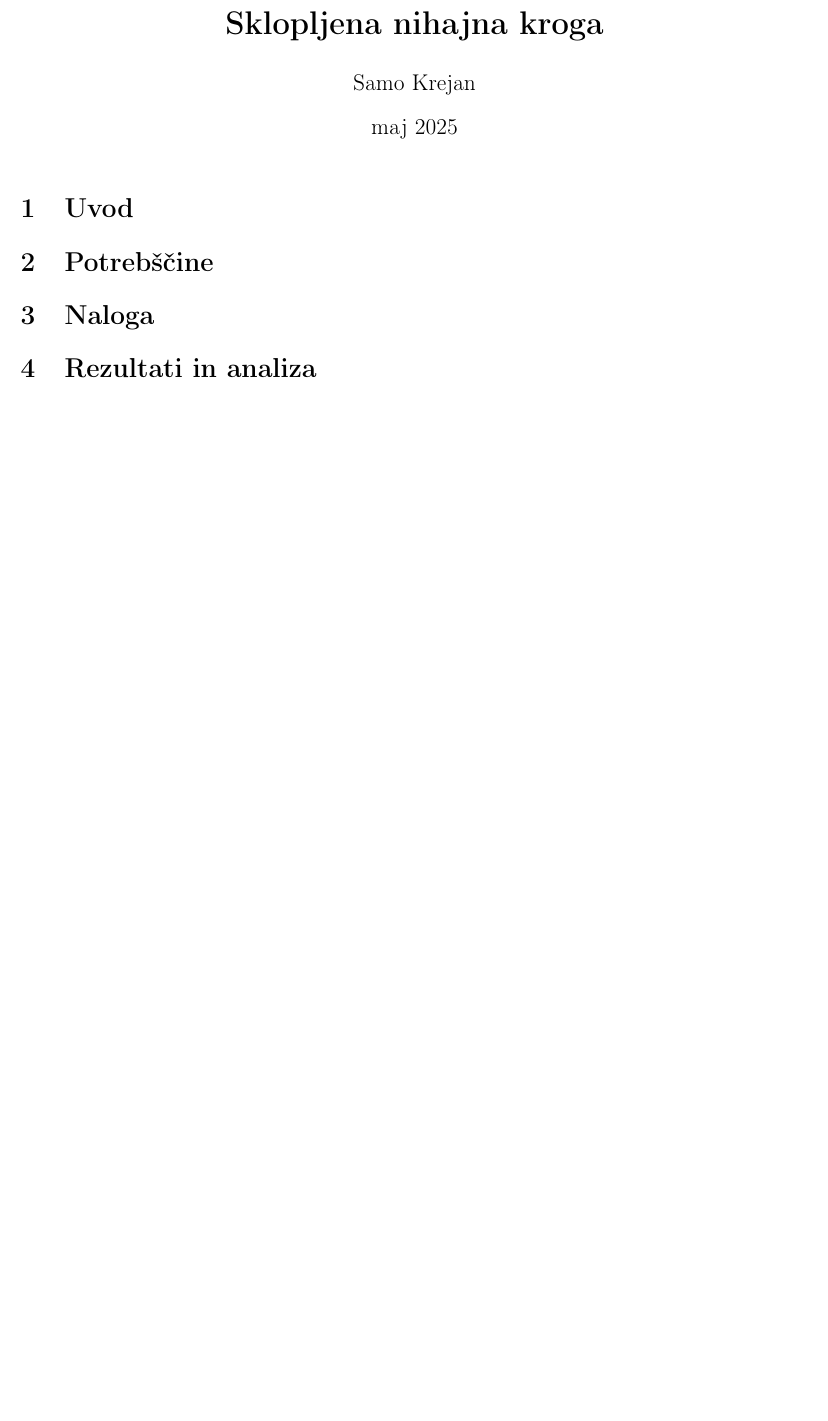
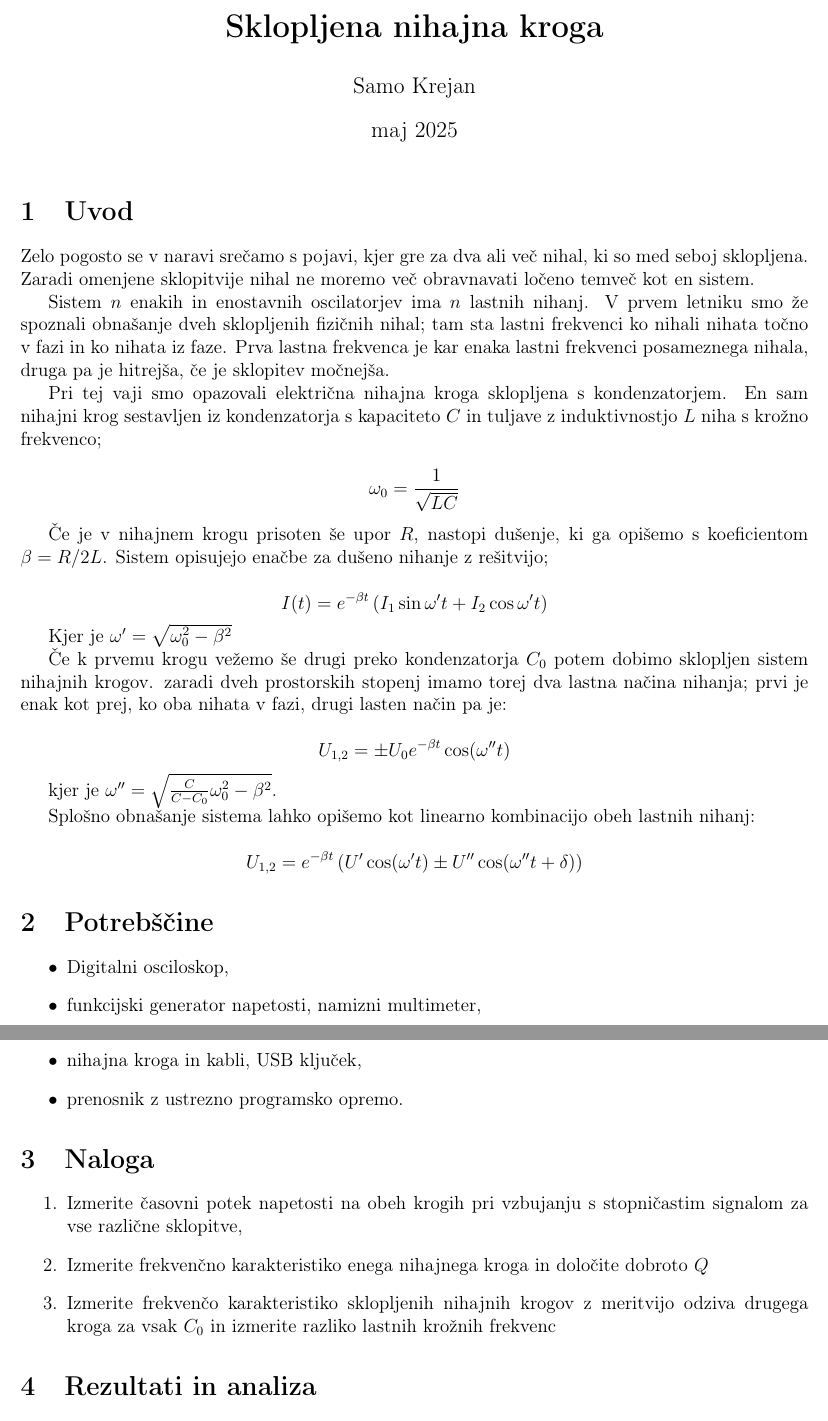
Before and after one commit to hyhmir/praktikum4, a LaTeX document (SkNiKr/porocilo/porocilo.tex): part of the page before the commit and two parts of pages 1 and 2 of 3 after it, the two joined at a grey line, cut so that both start at the same text, the shorter picture padded with empty space. Compiled offline with pdfLaTeX.

```diff
--- a/SkNiKr/porocilo/porocilo.tex
+++ b/SkNiKr/porocilo/porocilo.tex
@@ -23,9 +23,46 @@
 
 \section{Uvod}
 
+Zelo pogosto se v naravi srečamo s pojavi, kjer gre za dva ali več nihal, ki so med seboj sklopljena. Zaradi omenjene sklopitvije nihal ne moremo več obravnavati ločeno temveč kot en sistem.
+
+Sistem $n$ enakih in enostavnih oscilatorjev ima $n$ lastnih nihanj. V prvem letniku smo že spoznali obnašanje dveh sklopljenih fizičnih nihal; tam sta lastni frekvenci ko nihali nihata točno v fazi in ko nihata iz faze. Prva lastna frekvenca je kar enaka lastni frekvenci posameznega nihala, druga pa je hitrejša, če je sklopitev močnejša.
+
+Pri tej vaji smo opazovali električna nihajna kroga sklopljena s kondenzatorjem. En sam nihajni krog sestavljen iz kondenzatorja s kapaciteto $C$ in tuljave z induktivnostjo $L$ niha s krožno frekvenco;
+
+$$\omega_0 = \frac{1}{\sqrt{LC}}$$
+
+Če je v nihajnem krogu prisoten še upor $R$, nastopi dušenje, ki ga opišemo s koeficientom $\beta = R/2L$. Sistem opisujejo enačbe za dušeno nihanje z rešitvijo;
+
+$$I(t) = e^{-\beta t} \left(I_1\sin{\omega ' t} + I_2\cos{\omega ' t}\right)$$
+
+Kjer je $\omega ' = \sqrt{\omega_0^2 - \beta^2}$
+
+Če k prvemu krogu vežemo še drugi preko kondenzatorja $C_0$ potem dobimo sklopljen sistem nihajnih krogov. zaradi dveh prostorskih stopenj imamo torej dva lastna načina nihanja; prvi je enak kot prej, ko oba nihata v fazi, drugi lasten način pa je:
+
+$$U_{1,2} = \pm U_0 e^{-\beta t} \cos (\omega '' t)$$
+
+kjer je $\omega '' = \sqrt{\frac{C}{C-C_0}\omega_0^2 - \beta^2}$.
+
+Splošno obnašanje sistema lahko opišemo kot linearno kombinacijo obeh lastnih nihanj:
+
+$$U_{1,2} = e^{-\beta t} \left(U' \cos (\omega' t) \pm U'' \cos (\omega '' t + \delta)\right)$$
+
+
 
 \section{Potrebščine}
+
+\begin{itemize}
+\item Digitalni osciloskop,
+\item funkcijski generator napetosti, namizni multimeter,
+\item nihajna kroga in kabli, USB ključek,
+\item prenosnik z ustrezno programsko opremo.
+\end{itemize}
 
 
 \section{Naloga}
 
+\begin{enumerate}
+\item Izmerite časovni potek napetosti na obeh krogih pri vzbujanju s stopničastim signalom za vse različne sklopitve,
+\item Izmerite frekvenčno karakteristiko enega nihajnega kroga in določite dobroto $Q$
+\item Izmerite frekvenčo karakteristiko sklopljenih nihajnih krogov z meritvijo odziva drugega kroga za vsak $C_0$ in izmerite razliko lastnih krožnih frekvenc
+\end{enumerate}
@@ -34,0 +89 @@
+\newpage
```
Also changed, not shown: SkNiKr/porocilo/porocilo.tex (32 more changed lines), 4 other files.
